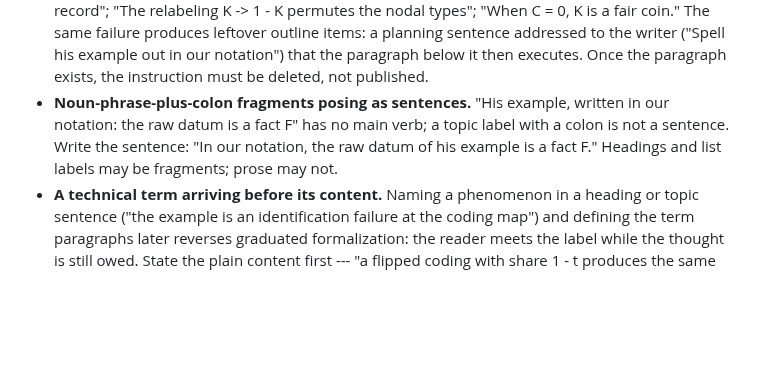
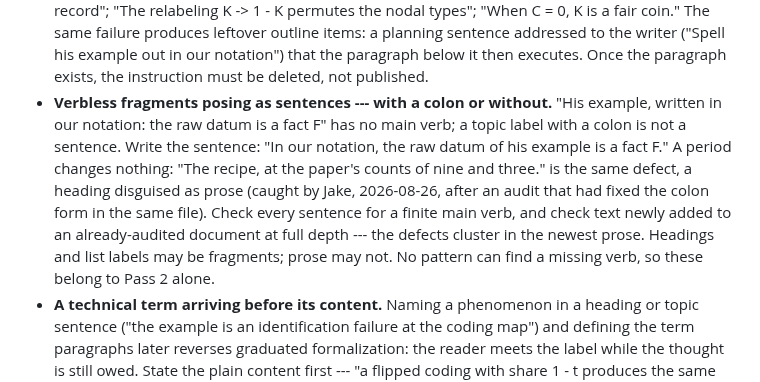
Before and after one commit to bowers-illinois-edu/ai_workflow, a Markdown page: skills/style-audit/SKILL.md, the part around the change. GitHub-like rendering; blank space fills up the shorter version.

```diff
--- a/skills/style-audit/SKILL.md
+++ b/skills/style-audit/SKILL.md
@@ -168,7 +168,7 @@ that fails the substitution test is still a finding.
 - **Locative figures that hide a plain verb.** Avoid "the framework reads onto X," "the analysis maps onto Y," "the model reads cleanly off Z," "the theory lives in P," "the argument sits across Q." These figures replace a plain verb ("applies to," "fits," "handles," "covers," "extends to") with a spatial gesture that adds nothing. If the framework applies to a range of designs, say "applies to"; if a method handles a class of problems, say "handles." The spatial figure is the tell that the writer has not chosen the verb.
 - **Colloquial idioms and figurative cliches.** Avoid stock idioms that a plain verb would replace: "earn their keep," "shore up," "hold at bay," "fold in," "wave away," "keep faith with," "put on a slide," "with eyes open," "hand-waving," "walk the list." These are not pretentious, and they pass the structural, evaluative, and locative checks above, which is exactly why they slip through --- yet each hides a plain verb (shore up = strengthen, wave away = dismiss, fold in = add, walk the list = go through one at a time), so they fail the substitution test. Replace the idiom with the plain verb; keep the figure only when it does real work the plain verb cannot, and gloss it once when you keep it. Some idioms are also structural-engineering metaphors --- "shore up," "load-bearing" --- and are already covered above; this rule adds the folksy idioms that are not.
 - **Reader-directed imperatives in finished prose.** The proof register writes derivations as commands to the reader --- "Consider a sequence," "Run both researchers through the model," "Relabel K as 1 - K," "Check at (1, 0)," "Start with the second row," "Let K be a fair coin." In a paper, memo, or email these read as assigned work, and each hides its actor: who runs, who checks? Write the declarative with the actor named: "Each researcher feeds the model their own coded record"; "The relabeling K -> 1 - K permutes the nodal types"; "When C = 0, K is a fair coin." The same failure produces leftover outline items: a planning sentence addressed to the writer ("Spell his example out in our notation") that the paragraph below it then executes. Once the paragraph exists, the instruction must be deleted, not published.
-- **Noun-phrase-plus-colon fragments posing as sentences.** "His example, written in our notation: the raw datum is a fact F" has no main verb; a topic label with a colon is not a sentence. Write the sentence: "In our notation, the raw datum of his example is a fact F." Headings and list labels may be fragments; prose may not.
+- **Verbless fragments posing as sentences --- with a colon or without.** "His example, written in our notation: the raw datum is a fact F" has no main verb; a topic label with a colon is not a sentence. Write the sentence: "In our notation, the raw datum of his example is a fact F." A period changes nothing: "The recipe, at the paper's counts of nine and three." is the same defect, a heading disguised as prose (caught by Jake, 2026-08-26, after an audit that had fixed the colon form in the same file). Check every sentence for a finite main verb, and check text newly added to an already-audited document at full depth --- the defects cluster in the newest prose. Headings and list labels may be fragments; prose may not. No pattern can find a missing verb, so these belong to Pass 2 alone.
 - **A technical term arriving before its content.** Naming a phenomenon in a heading or topic sentence ("the example is an identification failure at the coding map") and defining the term paragraphs later reverses graduated formalization: the reader meets the label while the thought is still owed. State the plain content first --- "a flipped coding with share 1 - t produces the same distribution of coded records as the original coding with share t, so no data can tell the two apart" --- and then ask whether the term still earns a mention. Often the plain statement is complete and the term adds only a name; keep the name only for an audience that needs it, introduced after the statement it names.
 - **A technical term the addressee has no use for.** The entry above is about order: the label arrives before the content it names. This one is about the reader: the plain content is present and adjacent, and the term is still wrong, because the person reading will never meet it again. An email to a graduate student about one abstract carried "cleft construction," "mass noun," "the impersonal register," and "a relative clause." All four are correct, all four sit next to a plain statement of the same thing, and each one was then used again as a referring noun --- "the cleft buys emphasis" --- so the reader had to hold a definition she was never given in order to follow the next sentence. Two arguments usually offered for keeping the name: it is searchable, and it lets the reader spot the pattern elsewhere. Neither survives when the pattern occurs once and the construction announces itself in its own words ("it is X that Y"). Test: delete the name and ask what the reader loses that she could act on. Nothing lost means cut it. If something is lost --- a distinction, a condition, or a number --- the finding is that the term needs a definition, not that it needs deleting.. Keep the name for an audience that will meet the term again, and then define it where it first appears. No pattern can find these, so they belong to Pass 2 alone.
 - Hedging that adds no information ("it is perhaps the case that arguably..."). Qualify where the qualification matters; otherwise, commit.
```
Also changed, not shown: CLAUDE.md (+4 -2 lines).
